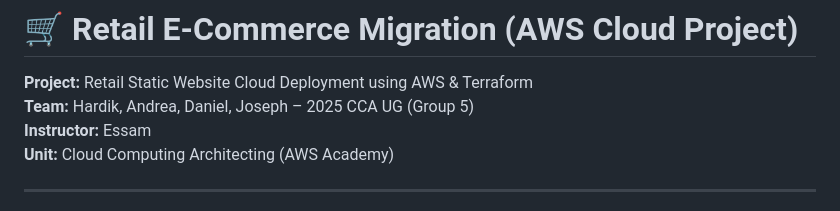
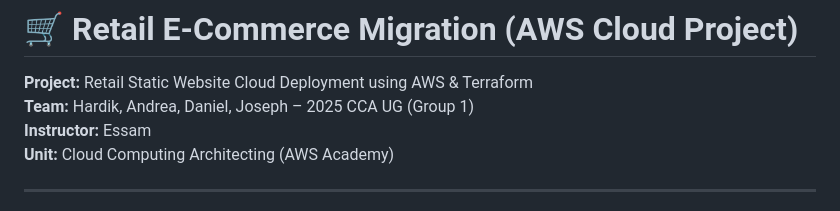
Before and after one commit to hazzymazzy/retail-ecommerce-migration, a Markdown page: README.md, the part around the change. GitHub-like rendering.

```diff
--- a/README.md
+++ b/README.md
@@ -1,7 +1,7 @@
 # 🛒 Retail E-Commerce Migration (AWS Cloud Project)
 
 **Project:** Retail Static Website Cloud Deployment using AWS & Terraform
-**Team:** Hardik, Andrea, Daniel, Joseph – 2025 CCA UG (Group 5)
+**Team:** Hardik, Andrea, Daniel, Joseph – 2025 CCA UG (Group 1)
 **Instructor:** Essam
 **Unit:** Cloud Computing Architecting (AWS Academy)
 
```
